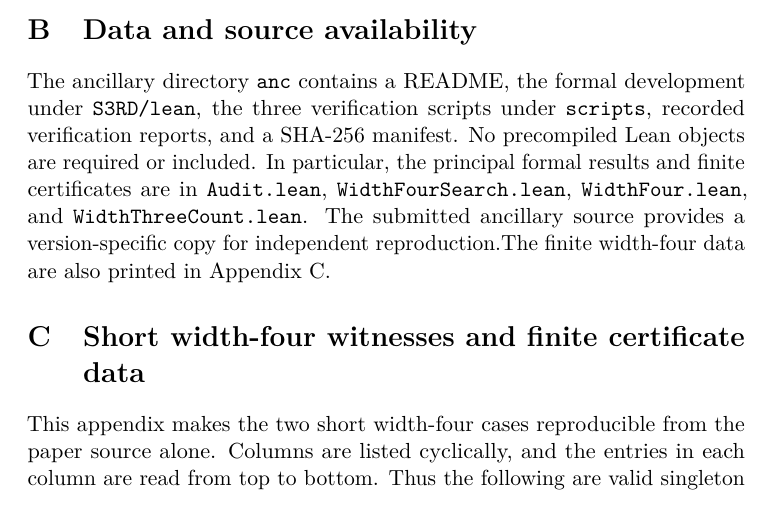
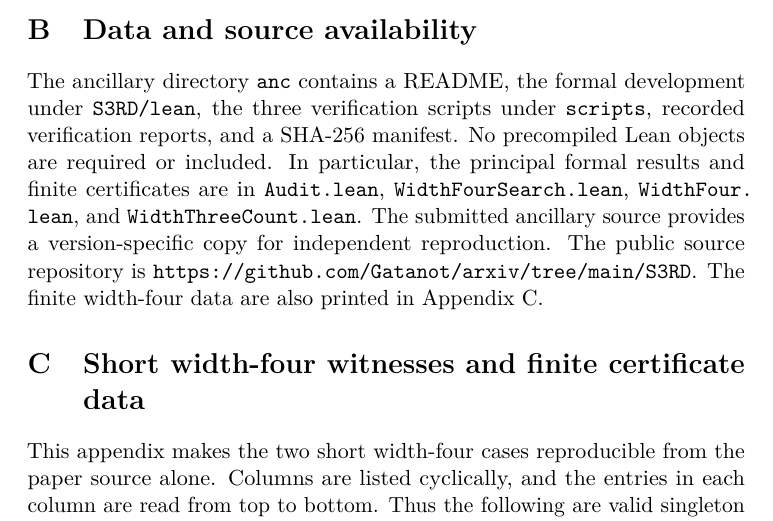
Before and after one commit to Gatanot/arxiv, a LaTeX paper (S3RD/paper/main.tex, which reads S3RD/paper/repository.tex): part of page 13 of 16, cut so that both start at the same text. Compiled offline with pdfLaTeX.

Commit message:
Link S3RD paper and citation metadata to public repository

```diff
--- a/S3RD/paper/main.tex
+++ b/S3RD/paper/main.tex
@@ -397,7 +397,7 @@ $B_{7,14}$ & 49 & 1010101 0202030 3030102 0102010 2030303 0101020 3020201 010303
 
 \section{Data and source availability}
 
-The ancillary directory \path{anc} contains a README, the formal development under \path{S3RD/lean}, the three verification scripts under \path{scripts}, recorded verification reports, and a SHA-256 manifest. No precompiled Lean objects are required or included. In particular, the principal formal results and finite certificates are in \path{Audit.lean}, \path{WidthFourSearch.lean}, \path{WidthFour.lean}, and \path{WidthThreeCount.lean}. The submitted ancillary source provides a version-specific copy for independent reproduction.\ifdefined\repositoryurl{} The public source repository is \expandafter\url\expandafter{\repositoryurl}.\fi The finite width-four data are also printed in Appendix~\ref{app:width-four-certificates}.
+The ancillary directory \path{anc} contains a README, the formal development under \path{S3RD/lean}, the three verification scripts under \path{scripts}, recorded verification reports, and a SHA-256 manifest. No precompiled Lean objects are required or included. In particular, the principal formal results and finite certificates are in \path{Audit.lean}, \path{WidthFourSearch.lean}, \path{WidthFour.lean}, and \path{WidthThreeCount.lean}. The submitted ancillary source provides a version-specific copy for independent reproduction.\ifdefined\repositoryurl{} The public source repository is \expandafter\url\expandafter{\repositoryurl}.\fi{} The finite width-four data are also printed in Appendix~\ref{app:width-four-certificates}.
 
 \input{width4_certificates}
 
--- a/S3RD/paper/repository.tex
+++ b/S3RD/paper/repository.tex
@@ -1,2 +1 @@
-% Optional public repository URL; configured by scripts/set_repository_url.py.
-% No URL is asserted before the author creates the new public repository.
+\newcommand{\repositoryurl}{https://github.com/Gatanot/arxiv/tree/main/S3RD}
```
Also changed, not shown: S3RD/paper/main.pdf, 2 other files.
